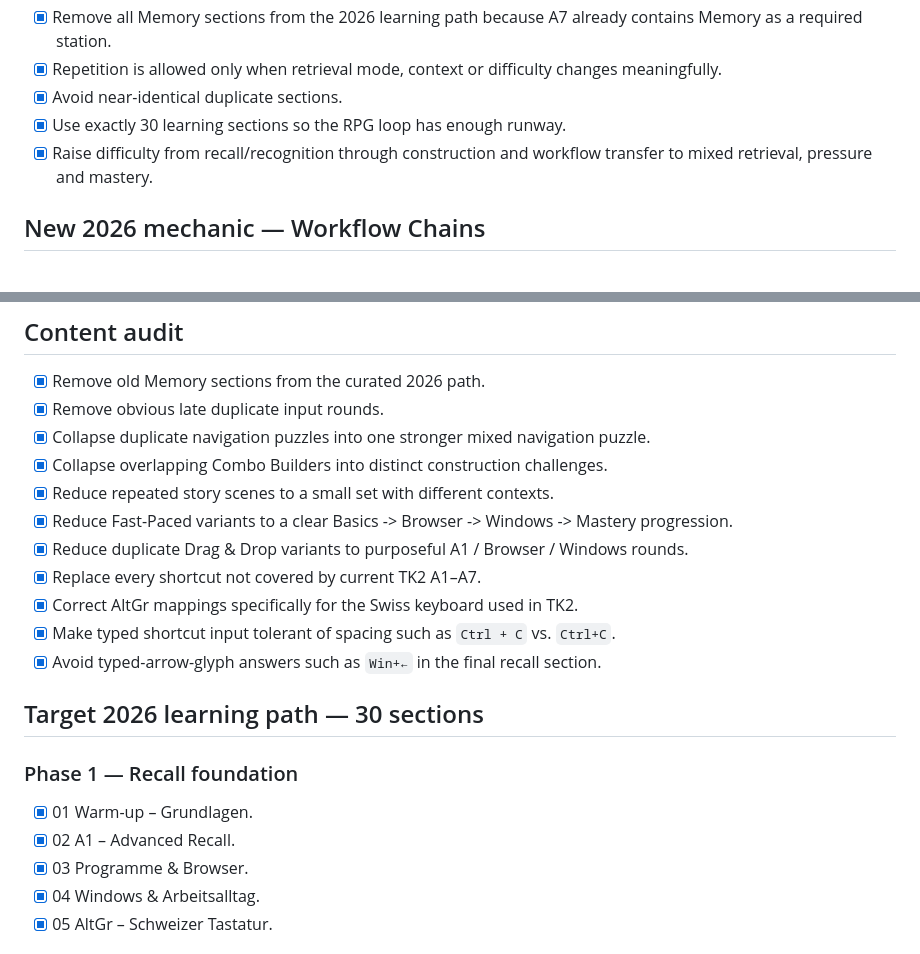
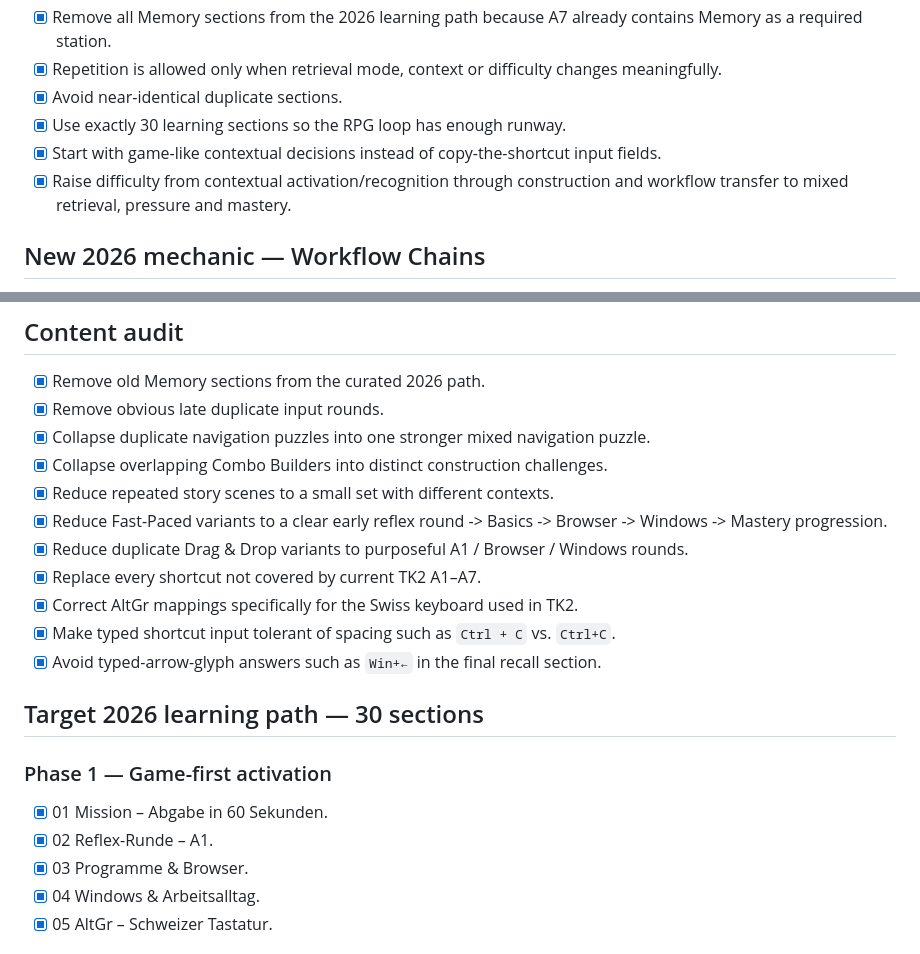
Before and after one commit to modebrecht/shortcut-quest, a Markdown page: 2026/PLAN.md, 2 parts joined by grey strips. GitHub-like rendering.

Commit message:
A8 plan: make opening game-first instead of copy recall

```diff
--- a/2026/PLAN.md
+++ b/2026/PLAN.md
@@ -11,7 +11,8 @@ Goal: keep the existing Shortcut Quest RPG loop (coins, shop, inventory, skills,
 - [x] Repetition is allowed only when retrieval mode, context or difficulty changes meaningfully.
 - [x] Avoid near-identical duplicate sections.
 - [x] Use exactly 30 learning sections so the RPG loop has enough runway.
-- [x] Raise difficulty from recall/recognition through construction and workflow transfer to mixed retrieval, pressure and mastery.
+- [x] Start with game-like contextual decisions instead of copy-the-shortcut input fields.
+- [x] Raise difficulty from contextual activation/recognition through construction and workflow transfer to mixed retrieval, pressure and mastery.
 
 ## New 2026 mechanic — Workflow Chains
 
@@ -41,7 +42,7 @@ The implementation reuses the stable Combo Builder interaction, but each selecta
 - [x] Collapse duplicate navigation puzzles into one stronger mixed navigation puzzle.
 - [x] Collapse overlapping Combo Builders into distinct construction challenges.
 - [x] Reduce repeated story scenes to a small set with different contexts.
-- [x] Reduce Fast-Paced variants to a clear Basics -> Browser -> Windows -> Mastery progression.
+- [x] Reduce Fast-Paced variants to a clear early reflex round -> Basics -> Browser -> Windows -> Mastery progression.
 - [x] Reduce duplicate Drag & Drop variants to purposeful A1 / Browser / Windows rounds.
 - [x] Replace every shortcut not covered by current TK2 A1–A7.
 - [x] Correct AltGr mappings specifically for the Swiss keyboard used in TK2.
@@ -50,9 +51,9 @@ The implementation reuses the stable Combo Builder interaction, but each selecta
 
 ## Target 2026 learning path — 30 sections
 
-### Phase 1 — Recall foundation
-- [x] 01 Warm-up – Grundlagen.
-- [x] 02 A1 – Advanced Recall.
+### Phase 1 — Game-first activation
+- [x] 01 Mission – Abgabe in 60 Sekunden.
+- [x] 02 Reflex-Runde – A1.
 - [x] 03 Programme & Browser.
 - [x] 04 Windows & Arbeitsalltag.
 - [x] 05 AltGr – Schweizer Tastatur.
```
